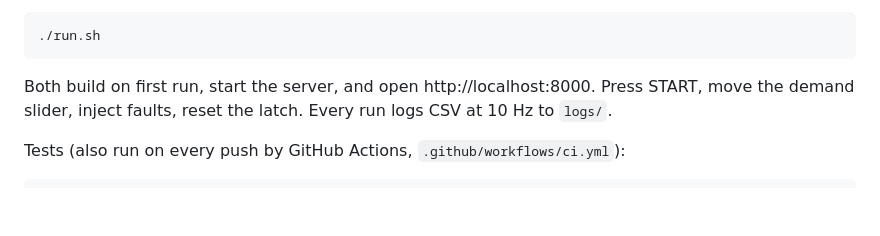
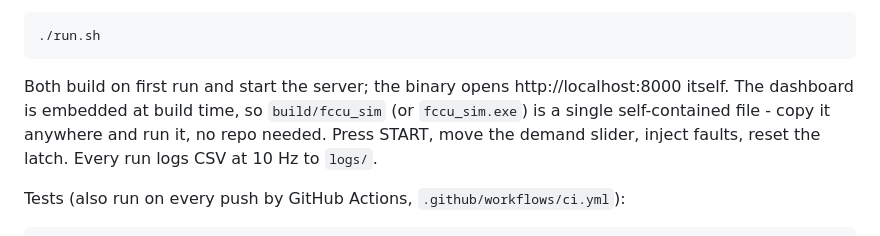
Before and after one commit to ibryunis/fccu-sim, a Markdown page: README.md, the part around the change. Drawn GitHub-style; blank space fills up the shorter version.

Commit message:
docs: note the single-binary run path

````diff
--- a/README.md
+++ b/README.md
@@ -20,7 +20,10 @@ Linux:
 ./run.sh
 ```
 
-Both build on first run, start the server, and open http://localhost:8000.
+Both build on first run and start the server; the binary opens
+http://localhost:8000 itself. The dashboard is embedded at build time, so
+`build/fccu_sim` (or `fccu_sim.exe`) is a single self-contained file - copy
+it anywhere and run it, no repo needed.
 Press START, move the demand slider, inject faults, reset the latch.
 Every run logs CSV at 10 Hz to `logs/`.
 
````
